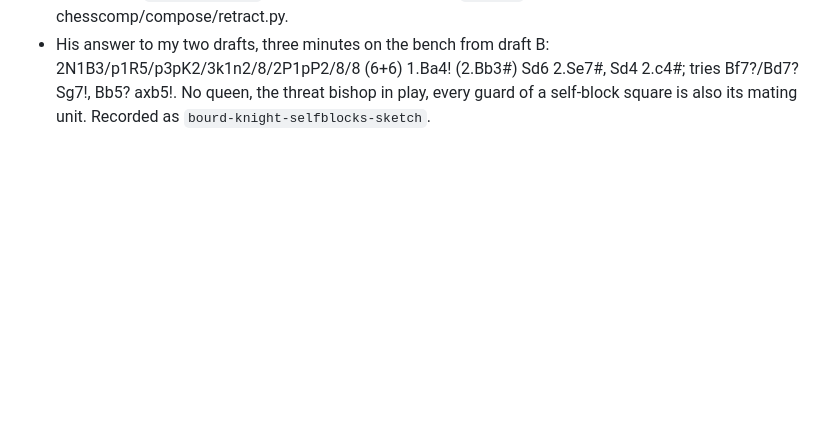
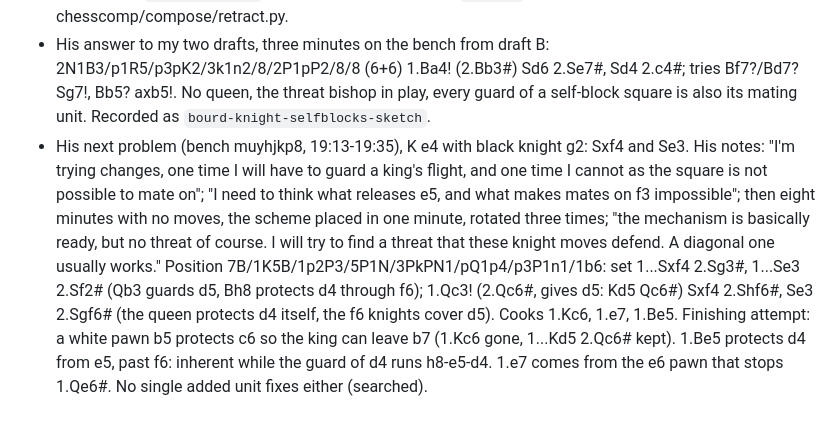
Before and after one commit to evgiz0r/ChessProblemHelper, a Markdown page: knowledge/session_log.md, the part around the change. Rendered like a GitHub page; blank space fills up the shorter version.

Commit message:
Session log: his Ke4 knight-change problem, his notes, finishing attempt
Co-Authored-By: Claude Opus 5.5 <noreply@anthropic.com>
Claude-Session: https://claude.ai/code/session_01KN5joC8N3VRYsXeoD4pGcz

```diff
--- a/knowledge/session_log.md
+++ b/knowledge/session_log.md
@@ -679,3 +679,14 @@
   (6+6) 1.Ba4! (2.Bb3#) Sd6 2.Se7#, Sd4 2.c4#; tries Bf7?/Bd7? Sg7!, Bb5? axb5!. No queen, the threat
   bishop in play, every guard of a self-block square is also its mating unit. Recorded as
   `bourd-knight-selfblocks-sketch`.
+* His next problem (bench muyhjkp8, 19:13-19:35), K e4 with black knight g2: Sxf4 and Se3. His notes: "I'm
+  trying changes, one time I will have to guard a king's flight, and one time I cannot as the square is not
+  possible to mate on"; "I need to think what releases e5, and what makes mates on f3 impossible"; then eight
+  minutes with no moves, the scheme placed in one minute, rotated three times; "the mechanism is basically
+  ready, but no threat of course. I will try to find a threat that these knight moves defend. A diagonal
+  one usually works." Position 7B/1K5B/1p2P3/5P1N/3PkPN1/pQ1p4/p3P1n1/1b6: set 1...Sxf4 2.Sg3#, 1...Se3
+  2.Sf2# (Qb3 guards d5, Bh8 protects d4 through f6); 1.Qc3! (2.Qc6#, gives d5: Kd5 Qc6#) Sxf4 2.Shf6#,
+  Se3 2.Sgf6# (the queen protects d4 itself, the f6 knights cover d5). Cooks 1.Kc6, 1.e7, 1.Be5. Finishing
+  attempt: a white pawn b5 protects c6 so the king can leave b7 (1.Kc6 gone, 1...Kd5 2.Qc6# kept). 1.Be5
+  protects d4 from e5, past f6: inherent while the guard of d4 runs h8-e5-d4. 1.e7 comes from the e6 pawn
+  that stops 1.Qe6#. No single added unit fixes either (searched).
```
